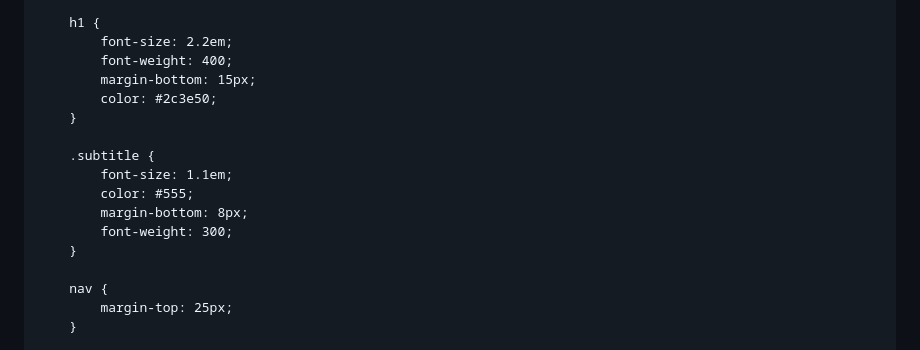
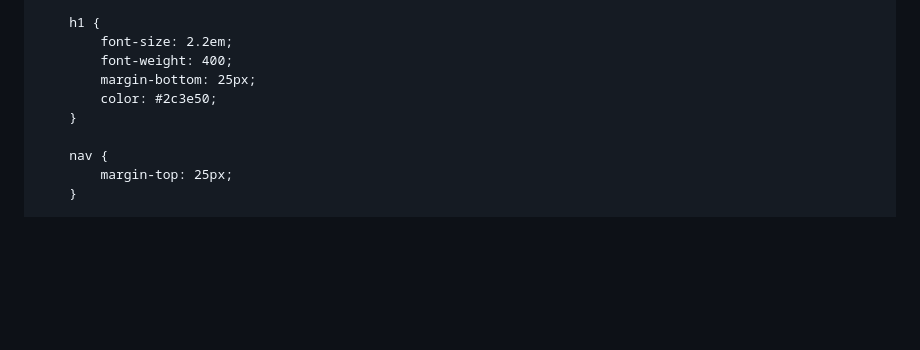
Before and after one commit to Maiza28/mohamed28.github.io, a Markdown page: README.md, the part around one of its changes. Rendered like a GitHub page; blank space fills up the shorter version.

Commit message:
updates of my web page 2
Removed subtitle elements and updated margin.

```diff
--- a/README.md
+++ b/README.md
@@ -30,15 +30,8 @@
         h1 {
             font-size: 2.2em;
             font-weight: 400;
-            margin-bottom: 15px;
+            margin-bottom: 25px;
             color: #2c3e50;
-        }
-
-        .subtitle {
-            font-size: 1.1em;
-            color: #555;
-            margin-bottom: 8px;
-            font-weight: 300;
         }
 
         nav {
```
Also changed, not shown: other parts of README.md (+1 -4 lines).
